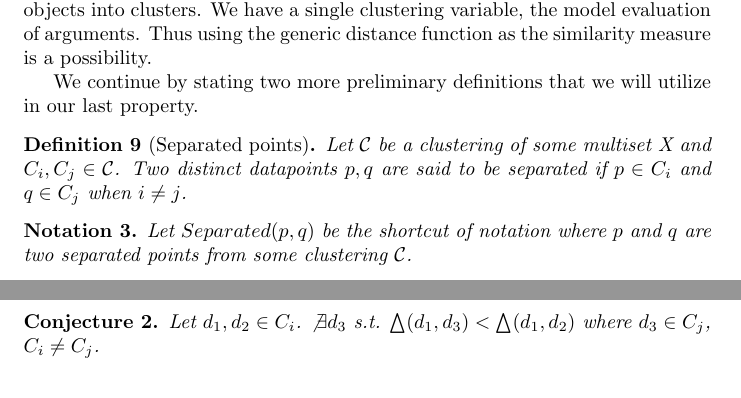
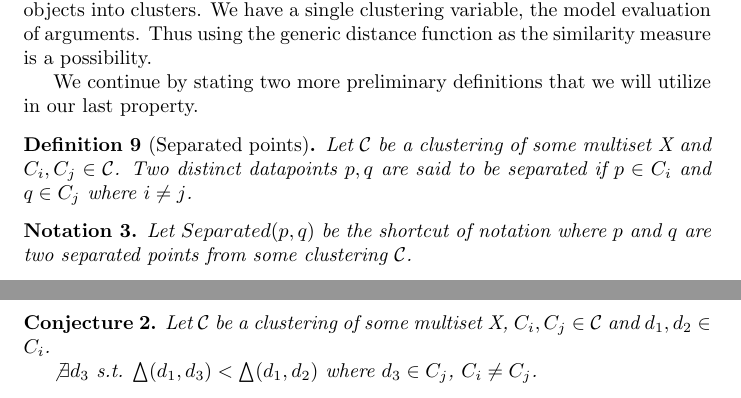
Before and after one commit to segilmez/normalization, a LaTeX document (normalization.tex): two parts of pages 7 and 14 of 18 before the commit and two parts of pages 7 and 16 of 18 after it, joined at a grey line, cut so that both start at the same text. Compiled offline with pdfLaTeX.

Commit message:
corrections
misc

```diff
--- a/normalization.tex
+++ b/normalization.tex
@@ -531,7 +531,7 @@ We continue by stating two more preliminary definitions that we will utilize in
 
 
 \begin{definition} [Separated points]
-Let $\clusterset$ be a clustering of some multiset X and $C_i, C_j \in \clusterset$. Two distinct datapoints $p, q$ are said to be separated if $p \in C_i$ and  $q \in C_j$ when $i \neq j$.
+Let $\clusterset$ be a clustering of some multiset X and $C_i, C_j \in \clusterset$. Two distinct datapoints $p, q$ are said to be separated if $p \in C_i$ and  $q \in C_j$ where $i \neq j$.
 \end{definition}
 
 \begin{notation}
@@ -904,8 +904,10 @@ $d  \leftarrow \dfrac{d - min(C_i)}{max(C_i) - min(C_i)} (Mid[i]  - min(C_i))+ m
 \label{algo_furthest}
 \end{algorithm}
 
-%Let $\clusterset$ be a clustering of some multiset X and $C_i, C_j \in \clusterset$. Two distinct datapoints $p, q$ are said to be separated if $p \in C_i$ and  $q \in C_j$ when $i \neq j$. %
-\begin{conjecture} Let $d_1, d_2 \in C_i$. $\not\exists d_3$ s.t. $\bigtriangleup(d_1, d_3) < \bigtriangleup(d_1, d_2)$ where $d_3 \in C_j$, $C_i \neq C_j$.
+
+\begin{conjecture} Let $\clusterset$ be a clustering of some multiset X, $C_i, C_j \in \clusterset$ and $d_1, d_2 \in C_i$.
+
+ $\not\exists d_3$ s.t. $\bigtriangleup(d_1, d_3) < \bigtriangleup(d_1, d_2)$ where $d_3 \in C_j$, $C_i \neq C_j$.
 \end{conjecture}
 
 
```
Also changed, not shown: normalization.pdf.
